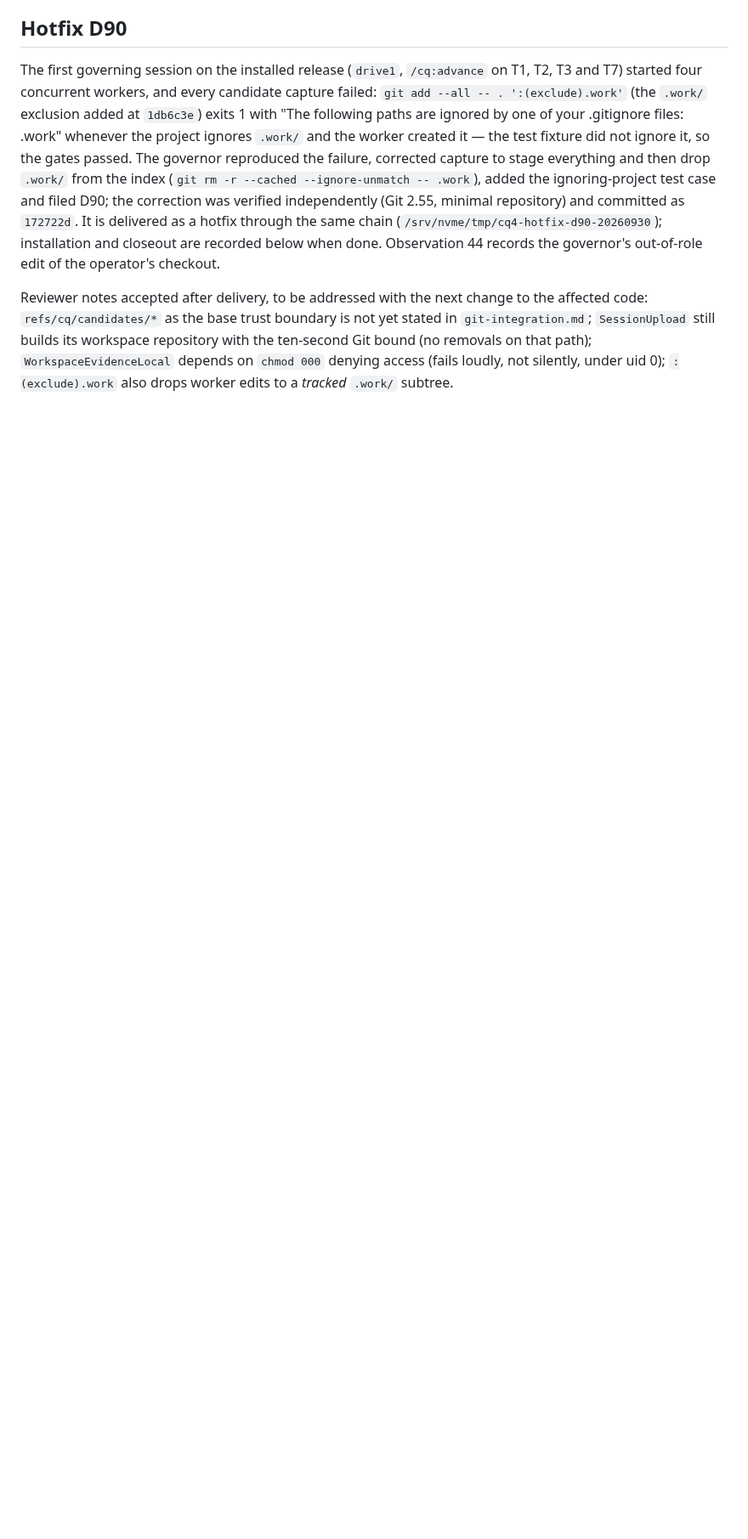
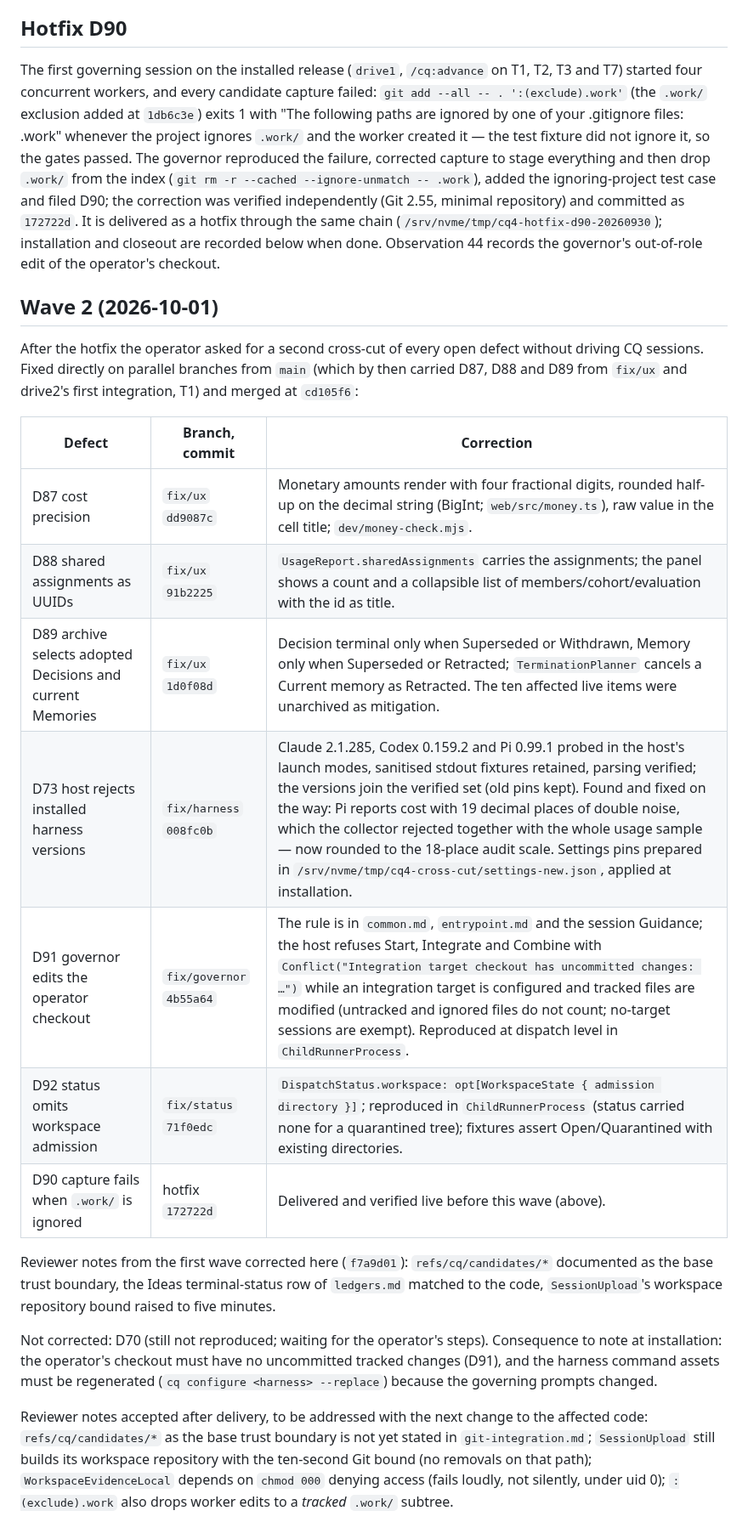
Before and after one commit to pshirshov/cq4, a Markdown page: docs/validation/defect-fixes-20260930.md, the part around the change. Shown at 85% size. Drawn GitHub-style; blank space fills up the shorter version.

Commit message:
Record the second cross-cut (D73, D87–D89, D91, D92)
Co-Authored-By: Claude Fable 5.1 <noreply@anthropic.com>

```diff
--- a/docs/validation/defect-fixes-20260930.md
+++ b/docs/validation/defect-fixes-20260930.md
@@ -59,4 +59,22 @@ The operator installed the package through the reviewed wrapper (`operator-updat
 
 The first governing session on the installed release (`drive1`, `/cq:advance` on T1, T2, T3 and T7) started four concurrent workers, and every candidate capture failed: `git add --all -- . ':(exclude).work'` (the `.work/` exclusion added at `1db6c3e`) exits 1 with "The following paths are ignored by one of your .gitignore files: .work" whenever the project ignores `.work/` and the worker created it — the test fixture did not ignore it, so the gates passed. The governor reproduced the failure, corrected capture to stage everything and then drop `.work/` from the index (`git rm -r --cached --ignore-unmatch -- .work`), added the ignoring-project test case and filed D90; the correction was verified independently (Git 2.55, minimal repository) and committed as `172722d`. It is delivered as a hotfix through the same chain (`/srv/nvme/tmp/cq4-hotfix-d90-20260930`); installation and closeout are recorded below when done. Observation 44 records the governor's out-of-role edit of the operator's checkout.
 
+## Wave 2 (2026-10-01)
+
+After the hotfix the operator asked for a second cross-cut of every open defect without driving CQ sessions. Fixed directly on parallel branches from `main` (which by then carried D87, D88 and D89 from `fix/ux` and drive2's first integration, T1) and merged at `cd105f6`:
+
+| Defect | Branch, commit | Correction |
+| --- | --- | --- |
+| D87 cost precision | `fix/ux` `dd9087c` | Monetary amounts render with four fractional digits, rounded half-up on the decimal string (BigInt; `web/src/money.ts`), raw value in the cell title; `dev/money-check.mjs`. |
+| D88 shared assignments as UUIDs | `fix/ux` `91b2225` | `UsageReport.sharedAssignments` carries the assignments; the panel shows a count and a collapsible list of members/cohort/evaluation with the id as title. |
+| D89 archive selects adopted Decisions and current Memories | `fix/ux` `1d0f08d` | Decision terminal only when Superseded or Withdrawn, Memory only when Superseded or Retracted; `TerminationPlanner` cancels a Current memory as Retracted. The ten affected live items were unarchived as mitigation. |
+| D73 host rejects installed harness versions | `fix/harness` `008fc0b` | Claude 2.1.285, Codex 0.159.2 and Pi 0.99.1 probed in the host's launch modes, sanitised stdout fixtures retained, parsing verified; the versions join the verified set (old pins kept). Found and fixed on the way: Pi reports cost with 19 decimal places of double noise, which the collector rejected together with the whole usage sample — now rounded to the 18-place audit scale. Settings pins prepared in `/srv/nvme/tmp/cq4-cross-cut/settings-new.json`, applied at installation. |
+| D91 governor edits the operator checkout | `fix/governor` `4b55a64` | The rule is in `common.md`, `entrypoint.md` and the session Guidance; the host refuses Start, Integrate and Combine with `Conflict("Integration target checkout has uncommitted changes: …")` while an integration target is configured and tracked files are modified (untracked and ignored files do not count; no-target sessions are exempt). Reproduced at dispatch level in `ChildRunnerProcess`. |
+| D92 status omits workspace admission | `fix/status` `71f0edc` | `DispatchStatus.workspace: opt[WorkspaceState { admission directory }]`; reproduced in `ChildRunnerProcess` (status carried none for a quarantined tree); fixtures assert Open/Quarantined with existing directories. |
+| D90 capture fails when `.work/` is ignored | hotfix `172722d` | Delivered and verified live before this wave (above). |
+
+Reviewer notes from the first wave corrected here (`f7a9d01`): `refs/cq/candidates/*` documented as the base trust boundary, the Ideas terminal-status row of `ledgers.md` matched to the code, `SessionUpload`'s workspace repository bound raised to five minutes.
+
+Not corrected: D70 (still not reproduced; waiting for the operator's steps). Consequence to note at installation: the operator's checkout must have no uncommitted tracked changes (D91), and the harness command assets must be regenerated (`cq configure <harness> --replace`) because the governing prompts changed.
+
 Reviewer notes accepted after delivery, to be addressed with the next change to the affected code: `refs/cq/candidates/*` as the base trust boundary is not yet stated in `git-integration.md`; `SessionUpload` still builds its workspace repository with the ten-second Git bound (no removals on that path); `WorkspaceEvidenceLocal` depends on `chmod 000` denying access (fails loudly, not silently, under uid 0); `:(exclude).work` also drops worker edits to a *tracked* `.work/` subtree.
```
Also changed, not shown: docs/implementation-status.md (+1 -1 lines), docs/requirement-coverage.md (+1 -1 lines).
